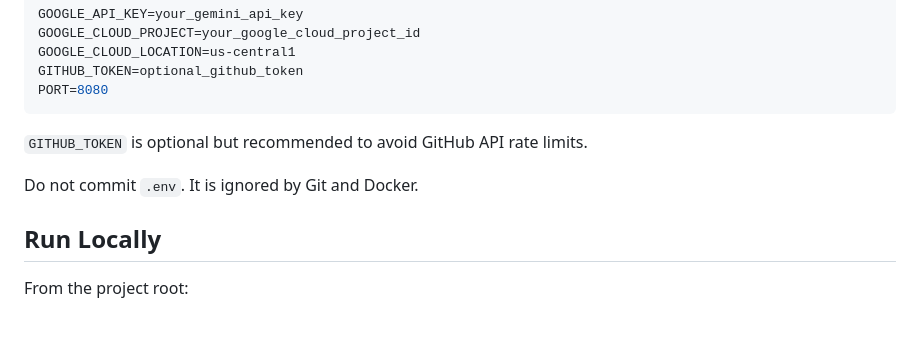
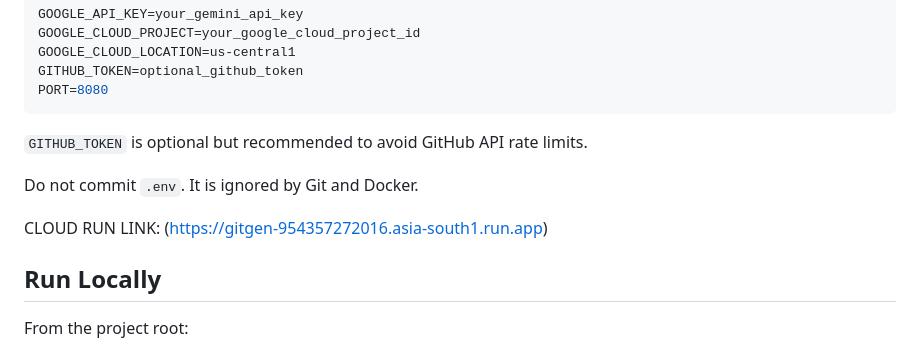
Before and after one commit to Vipul-Intellect/GITHUB-DEV-CARD-GEN, a Markdown page: README.md, the part around the change. GitHub-like rendering; blank space fills up the shorter version.

```diff
--- a/README.md
+++ b/README.md
@@ -79,6 +79,8 @@ PORT=8080
 
 Do not commit `.env`. It is ignored by Git and Docker.
 
+CLOUD RUN LINK: (https://gitgen-954357272016.asia-south1.run.app)
+
 ## Run Locally
 
 From the project root:
```
